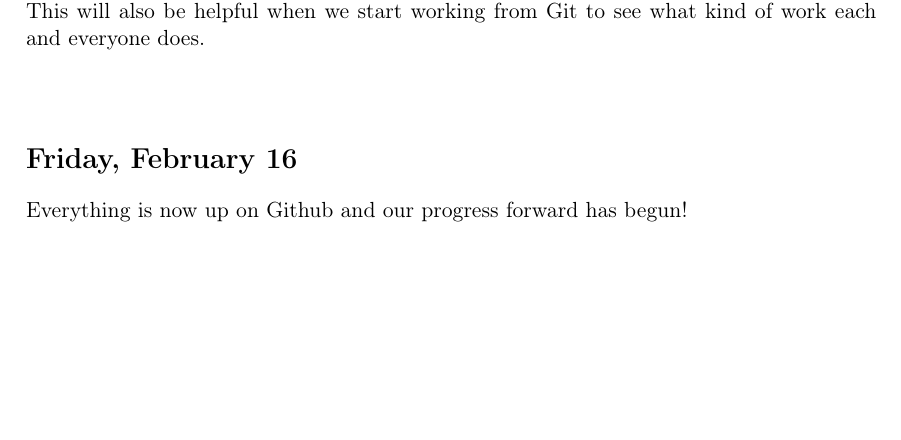
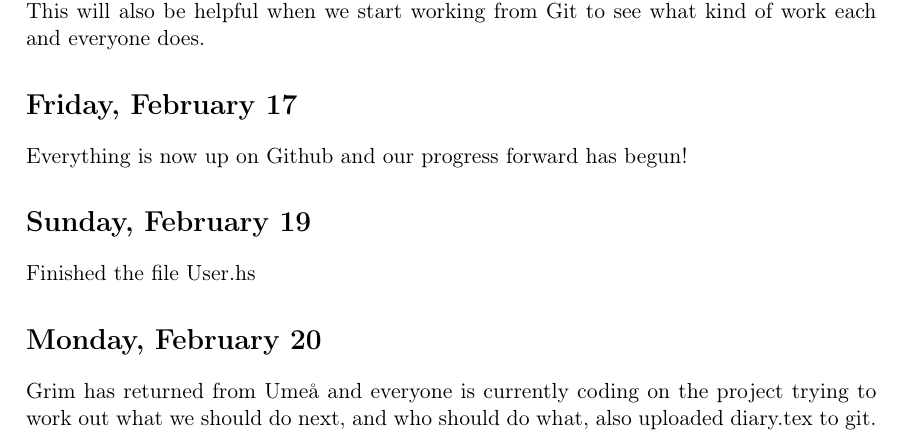
Before and after one commit to HeeMaaKhaledd/Cashier-System, a LaTeX document (diary.tex): part of page 2 of 2, cut so that both start at the same text, the shorter picture padded with empty space. Compiled offline with pdfLaTeX.

Commit message:
added the remaining files for diary

```diff
--- a/diary.tex
+++ b/diary.tex
@@ -34,12 +34,14 @@ Vi har nu mailat vår handledare Lei You om vår idé och börjat med en mall f
 
 Grim kommer inte att närvara under handledningstillfället då han befinner sig på annan ort, men kommer att bli briefad av gruppen efter mötet och bli delegerad arbetsuppgifter.\\\\
 \section*{Thursday, February 16}
-Today we created a skelleton, this way it will be easier to devide the work between us all. This will also be helpful when we start working from Git to see what kind of work each and everyone does.\\\\
+Today we created a skelleton, this way it will be easier to devide the work between us all. This will also be helpful when we start working from Git to see what kind of work each and everyone does.
 
-\section*{Friday, February 16}
+\section*{Friday, February 17}
 Everything is now up on Github and our progress forward has begun!
-
-
+\section*{Sunday, February 19}
+Finished the file User.hs
+\section*{Monday, February 20}
+Grim has returned from Umeå and everyone is currently coding on the project trying to work out what we should do next, and who should do what, also uploaded diary.tex to git.
 
 
 \end{document}
```
Also changed, not shown: diary.pdf (added), 4 other files.
